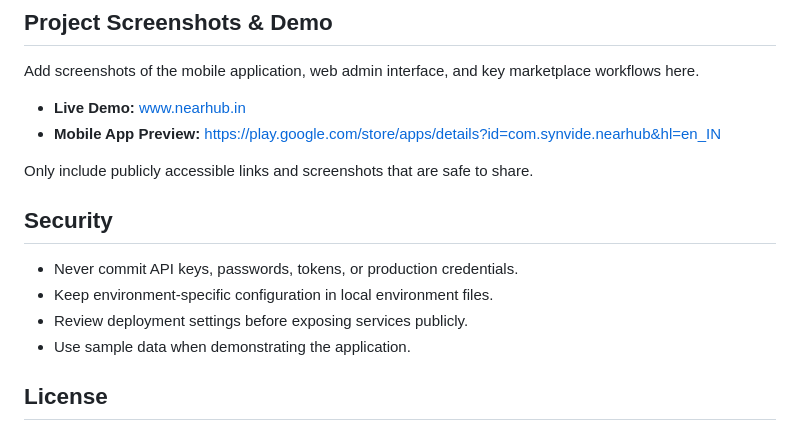
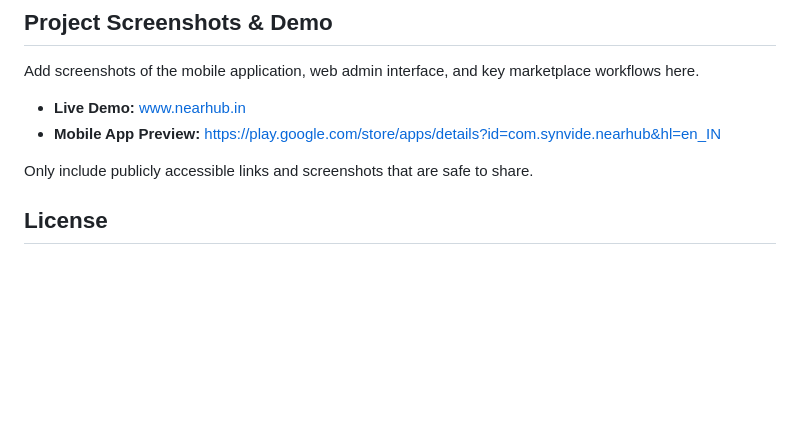
Before and after one commit to nearhubindia/nearhub, a Markdown page: README.md, the part around the change. GitHub-like rendering; blank space fills up the shorter version.

```diff
--- a/README.md
+++ b/README.md
@@ -209,12 +209,6 @@ Add screenshots of the mobile application, web admin interface, and key marketpl
 
 Only include publicly accessible links and screenshots that are safe to share.
 
-## Security
-
-- Never commit API keys, passwords, tokens, or production credentials.
-- Keep environment-specific configuration in local environment files.
-- Review deployment settings before exposing services publicly.
-- Use sample data when demonstrating the application.
 
 ## License
 
```
